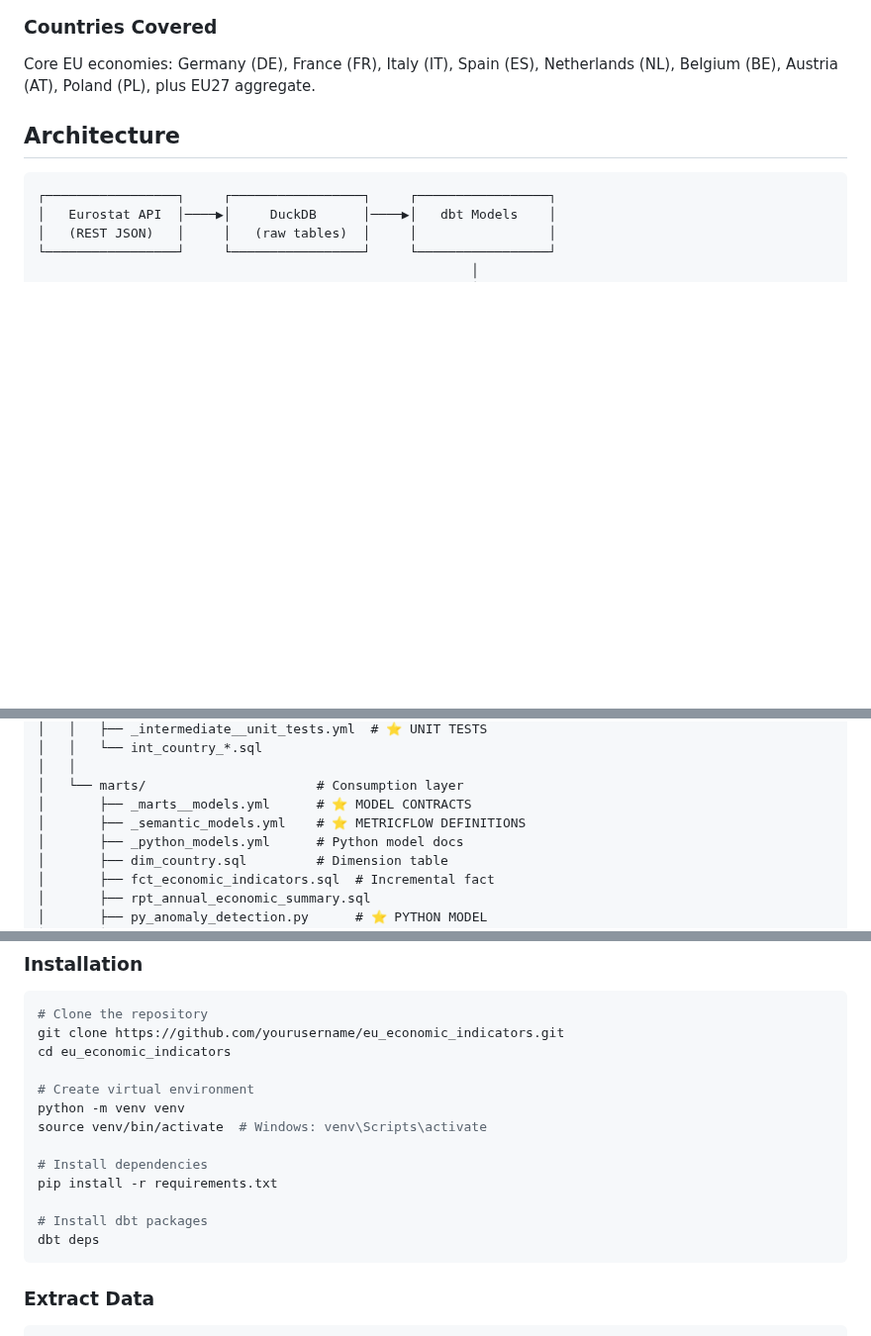
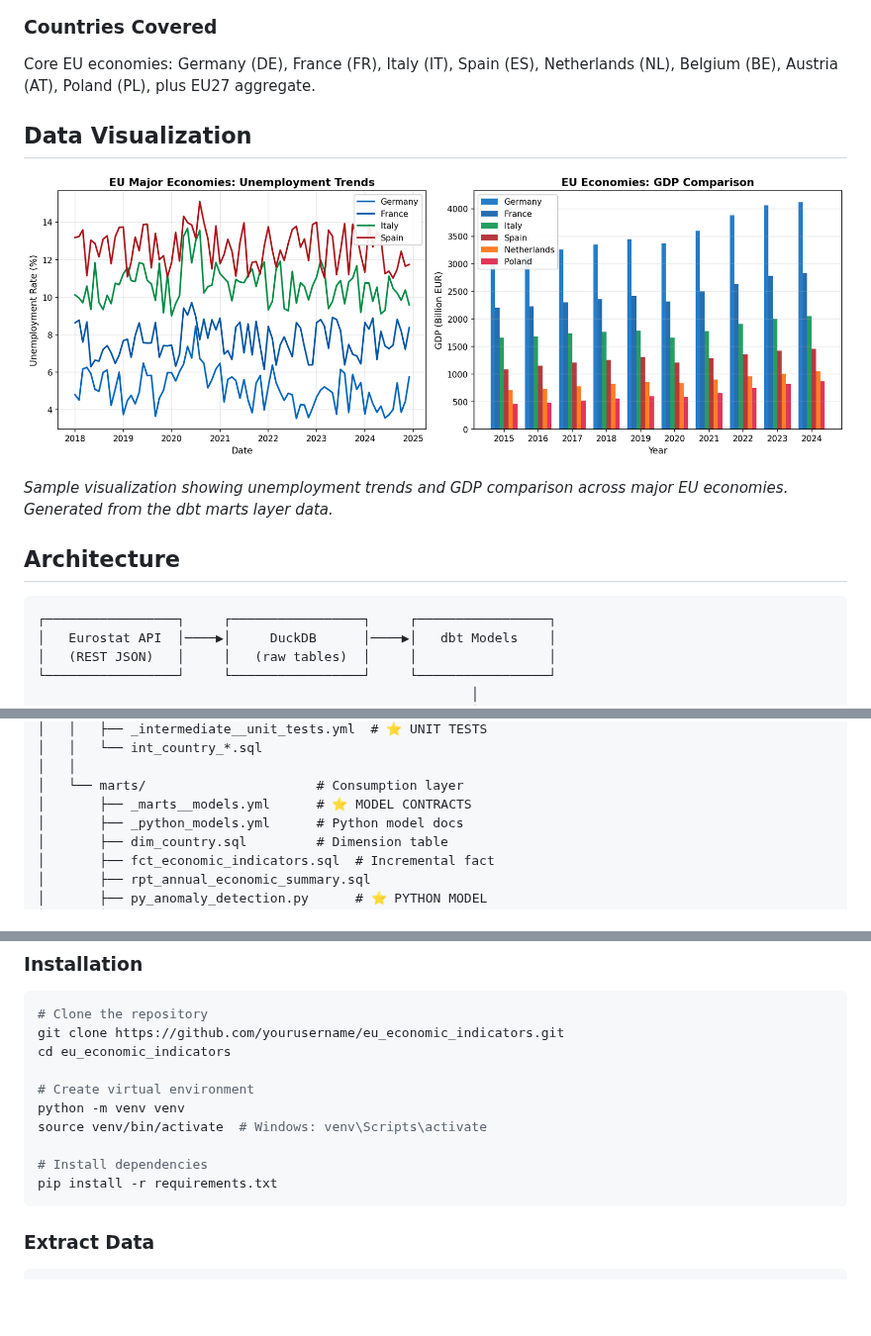
Before and after one commit to SimonVegelahn/dbt-economic-indicators-eu, a Markdown page: README.md, 3 parts joined by grey strips. Shown at 99% size. Rendered like a GitHub page; pictures changed too: docs/economic_indicators_visualization.png (added); blank space fills up the shorter version.

````diff
--- a/README.md
+++ b/README.md
@@ -33,6 +33,12 @@ This project extracts economic indicators from the [Eurostat REST API](https://e
 ### Countries Covered
 
 Core EU economies: Germany (DE), France (FR), Italy (IT), Spain (ES), Netherlands (NL), Belgium (BE), Austria (AT), Poland (PL), plus EU27 aggregate.
+
+## Data Visualization
+
+![EU Economic Indicators](docs/economic_indicators_visualization.png)
+
+*Sample visualization showing unemployment trends and GDP comparison across major EU economies. Generated from the dbt marts layer data.*
 
 ## Architecture
 
@@ -83,7 +89,6 @@ eu_economic_indicators/
 │   │
 │   └── marts/                      # Consumption layer
 │       ├── _marts__models.yml      # ⭐ MODEL CONTRACTS
-│       ├── _semantic_models.yml    # ⭐ METRICFLOW DEFINITIONS
 │       ├── _python_models.yml      # Python model docs
 │       ├── dim_country.sql         # Dimension table
 │       ├── fct_economic_indicators.sql  # Incremental fact
@@ -135,9 +139,6 @@ source venv/bin/activate  # Windows: venv\Scripts\activate
 
 # Install dependencies
 pip install -r requirements.txt
-
-# Install dbt packages
-dbt deps
 ```
 
 ### Extract Data
````
Also changed, not shown: other parts of README.md (+0 -1 lines), 14 other files.
